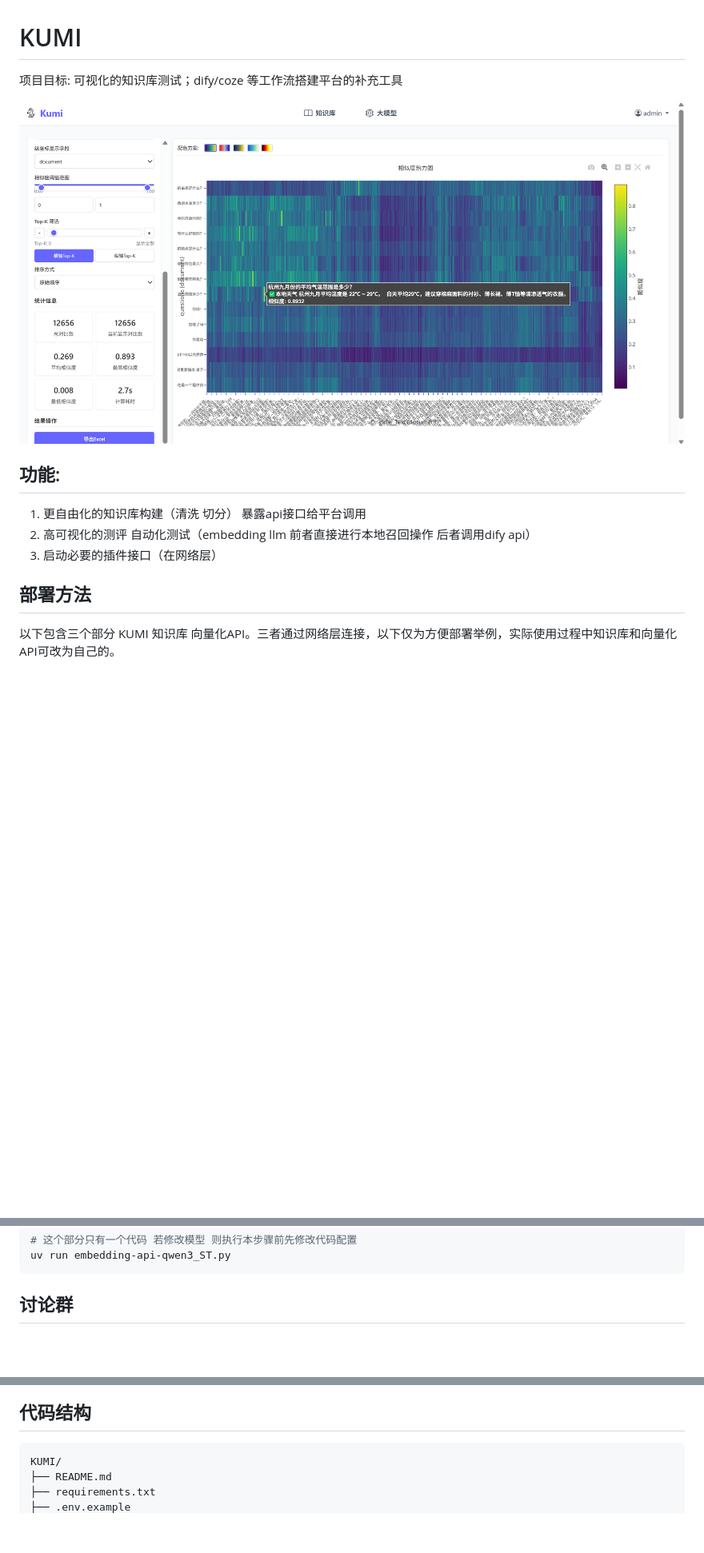
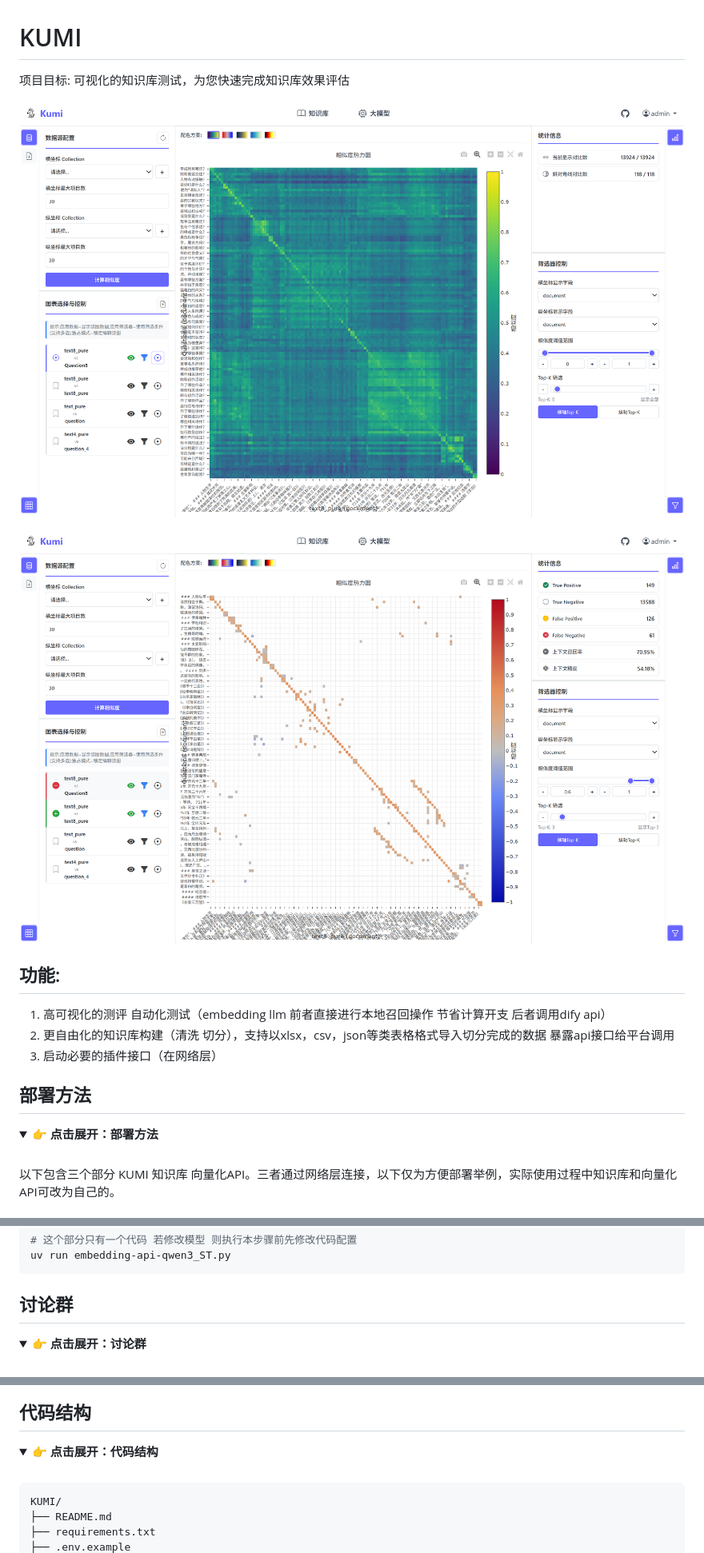
Before and after one commit to RwandanMtGorilla/Kumi, a Markdown page: README.md, 3 parts joined by grey strips. Shown: that part at 80% size. Rendered like a GitHub page; pictures changed too: images/front_end_test.png (deleted), images/单图测试.png (added), images/多图对比.png (added); folded sections open; blank space fills up the shorter version.

````diff
--- a/README.md
+++ b/README.md
@@ -1,14 +1,22 @@
 # KUMI
-项目目标: 可视化的知识库测试；dify/coze 等工作流搭建平台的补充工具
+项目目标: 可视化的知识库测试，为您快速完成知识库效果评估
 
-![front_end_test.png](images/front_end_test.png)
+![单图测试.png](images/单图测试.png)
+
+![多图对比.png](images/多图对比.png)
 
 ## 功能:
-1. 更自由化的知识库构建（清洗 切分） 暴露api接口给平台调用
-2. 高可视化的测评 自动化测试（embedding llm 前者直接进行本地召回操作 后者调用dify api）
+1. 高可视化的测评 自动化测试（embedding llm 前者直接进行本地召回操作 节省计算开支 后者调用dify api）
+2. 更自由化的知识库构建（清洗 切分），支持以xlsx，csv，json等类表格格式导入切分完成的数据 暴露api接口给平台调用
 3. 启动必要的插件接口（在网络层）
 
+
+
 ## 部署方法
+<details id="部署方法">
+<summary><strong>👉 点击展开：部署方法</strong></summary>
+<br>
+
 以下包含三个部分 KUMI 知识库 向量化API。三者通过网络层连接，以下仅为方便部署举例，实际使用过程中知识库和向量化API可改为自己的。
 
 ### KUMI
@@ -71,4 +81,7 @@ uv run embedding-api-qwen3_ST.py
 ## 讨论群
+<details id="讨论群">
+<summary><strong>👉 点击展开：讨论群</strong></summary>
+<br>
 
 ![讨论群二维码](images/wechat_image_11-4.jpg)
 
@@ -75,4 +90,8 @@ uv run embedding-api-qwen3_ST.py
 ## 代码结构
+<details id="代码结构">
+<summary><strong>👉 点击展开：代码结构</strong></summary>
+<br>
+
 ```md
 KUMI/
 ├── README.md
````
Also changed, not shown: other parts of README.md (+6 -1 lines), 7 other files.
